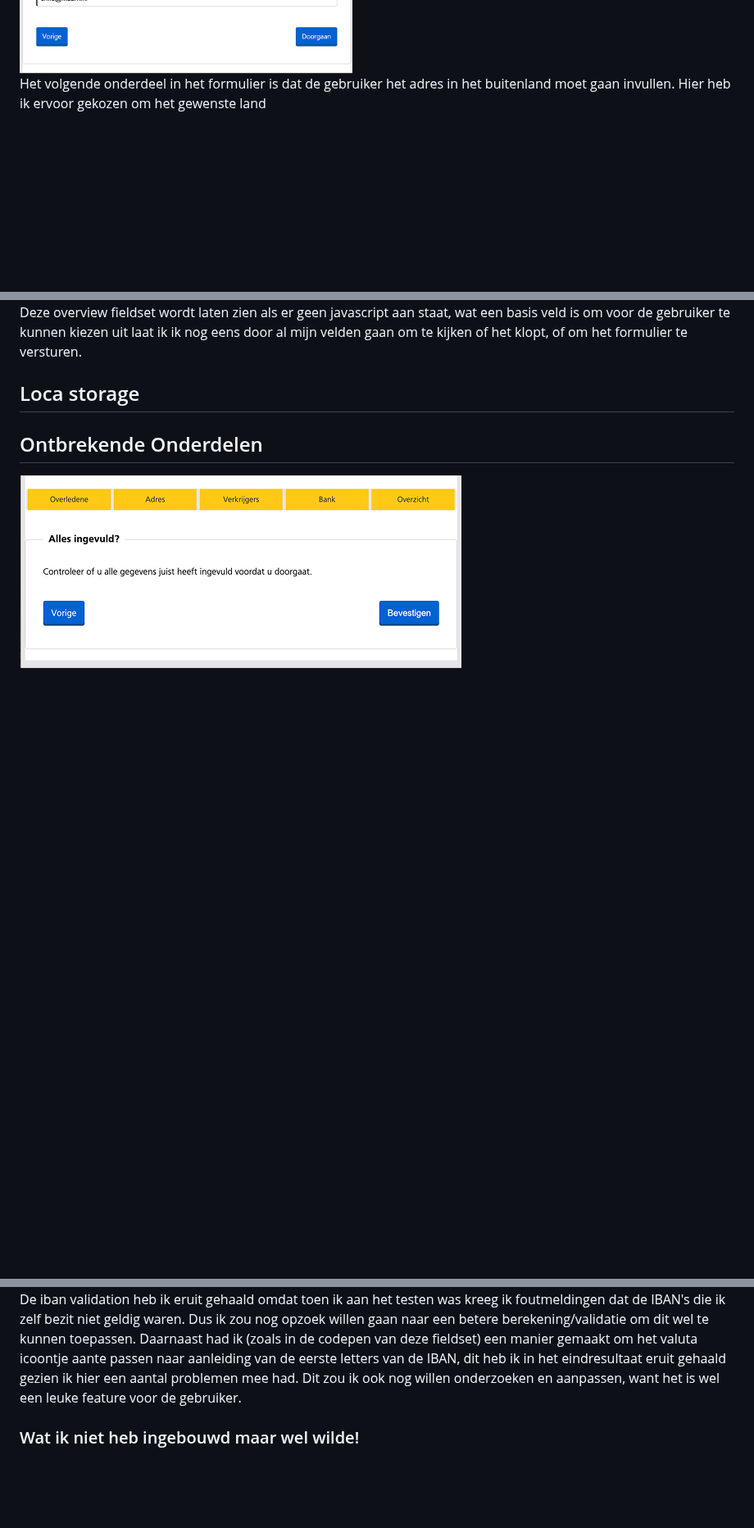
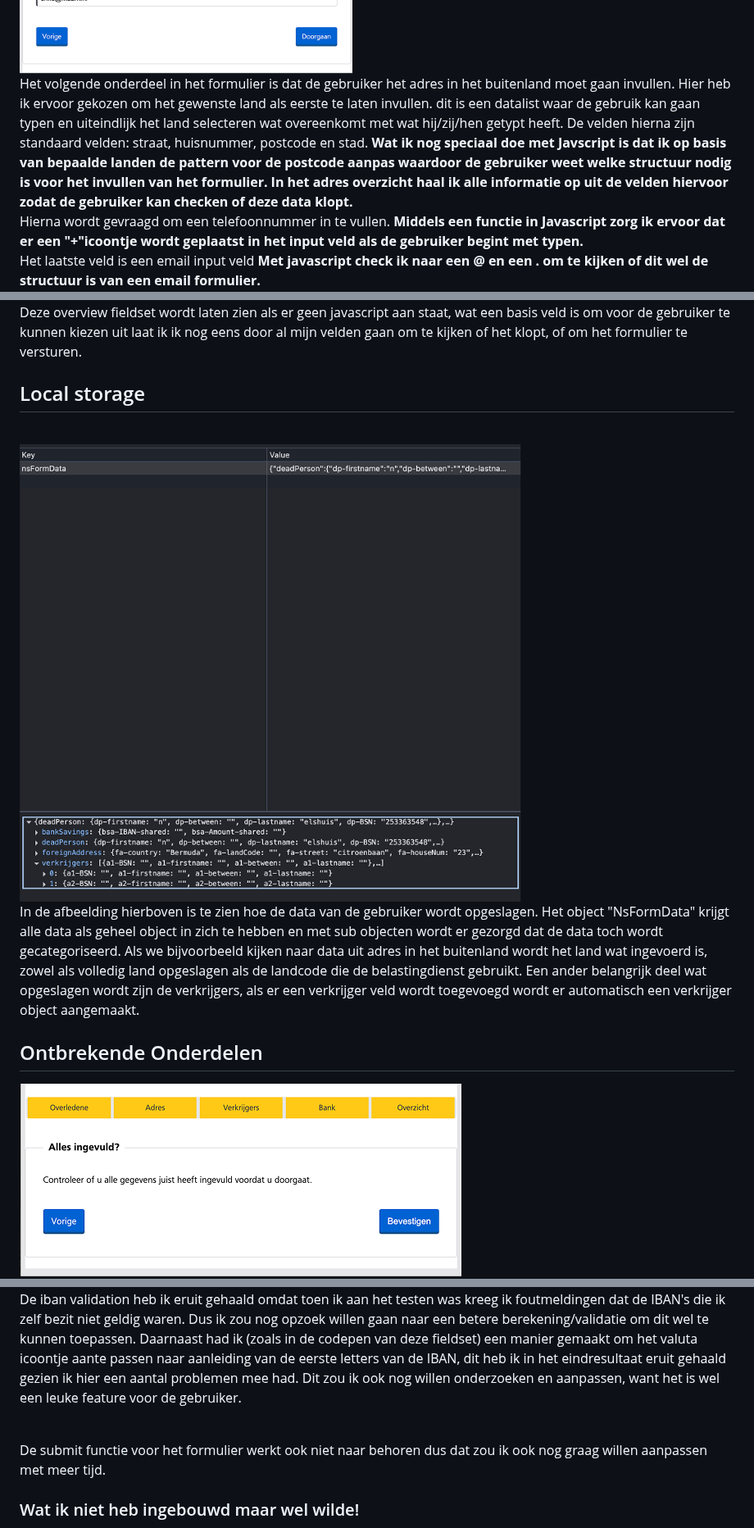
Before and after one commit to Christian199815/MWDND-BT, a Markdown page: README.md, 3 parts joined by grey strips. Shown at 82% size. GitHub-like rendering; folded sections open; blank space fills up the shorter version.

```diff
--- a/README.md
+++ b/README.md
@@ -96,5 +96,7 @@ Hierna kan de gebruiker de achternaam invullen, waar ook de mogelijkheid is om e
 Vervolgens wordt er gevraagd om het BSN nummer van de overledene. (<b>Met Javascript wordt er een berekening uitgevoerd op het bsn nummer met een wiskundige formule om te kijken of het bsn nummer wel een geldig nummer is</b> || <i>Zonder javascript wordt er alleen gekeken naar de lengte van het bsn nummer</i>)<br>
 Als laatste input veld in deze fieldset wordt gevraagd om de datum in te vullen voor de overledene. Dit veld is puur met html, en gebruikt de date type waardoor er een icoontje bij komt in het veld wat er voor zorgt dat de gebruiker ook het ingebouwde datum picker tooltje kan gebruiken. <br><br>
   <img src="doc-images/adres-buitenland.png" alt=""><br>
-  Het volgende onderdeel in het formulier is dat de gebruiker het adres in het buitenland moet gaan invullen. Hier heb ik ervoor gekozen om het gewenste land
+  Het volgende onderdeel in het formulier is dat de gebruiker het adres in het buitenland moet gaan invullen. Hier heb ik ervoor gekozen om het gewenste land als eerste te laten invullen. dit is een datalist waar de gebruik kan gaan typen en uiteindlijk het land selecteren wat overeenkomt met wat hij/zij/hen getypt heeft. De velden hierna zijn standaard velden: straat, huisnummer, postcode en stad. <b>Wat ik nog speciaal doe met Javscript is dat ik op basis van bepaalde landen de pattern voor de postcode aanpas waardoor de gebruiker weet welke structuur nodig is voor het invullen van het formulier. In het adres overzicht haal ik alle informatie op uit de velden hiervoor zodat de gebruiker kan checken of deze data klopt.</b><br>
+  Hierna wordt gevraagd om een telefoonnummer in te vullen. <b>Middels een functie in Javascript zorg ik ervoor dat er een "+"icoontje wordt geplaatst in het input veld als de gebruiker begint met typen.</b><br>
+Het laatste veld is een email input veld <b>Met javascript check ik naar een @ en een . om te kijken of dit wel de structuur is van een email formulier.</b>
   <br><img src="doc-images/verkrijgers.png" alt=""><br>
@@ -115,7 +119,10 @@ Als laatste input veld in deze fieldset wordt gevraagd om de datum in te vullen
   Deze overview fieldset wordt laten zien als er geen javascript aan staat, wat een basis veld is om voor de gebruiker te kunnen kiezen uit laat ik ik nog eens door al mijn velden gaan om te kijken of het klopt, of om het formulier te versturen.
 
 
-  ## Loca storage
+  ## Local storage
+  <br> <img src="doc-images/localstorage.png" alt=""><br>
+  In de afbeelding hierboven is te zien hoe de data van de gebruiker wordt opgeslagen. Het object "NsFormData" krijgt alle data als geheel object in zich te hebben en met sub objecten wordt er gezorgd dat de data toch wordt gecategoriseerd. Als we bijvoorbeeld kijken naar data uit adres in het buitenland wordt het land wat ingevoerd is, zowel als volledig land opgeslagen als de landcode die de belastingdienst gebruikt.
+Een ander belangrijk deel wat opgeslagen wordt zijn de verkrijgers, als er een verkrijger veld wordt toegevoegd wordt er automatisch een verkrijger object aangemaakt.
 
   ## Ontbrekende Onderdelen
   <img src="doc-images/overview1.png" alt=""><br>
@@ -124,7 +131,10 @@ Als laatste input veld in deze fieldset wordt gevraagd om de datum in te vullen
 
   <img src="doc-images/Valuta.png" alt=""><br>
   De iban validation heb ik eruit gehaald omdat toen ik aan het testen was kreeg ik foutmeldingen dat de IBAN's die ik zelf bezit niet geldig waren. Dus ik zou nog opzoek willen gaan naar een betere berekening/validatie om dit wel te kunnen toepassen.
-Daarnaast had ik (zoals in de codepen van deze fieldset) een manier gemaakt om het valuta icoontje aante passen naar aanleiding van de eerste letters van de IBAN, dit heb ik in het eindresultaat eruit gehaald gezien ik hier een aantal problemen mee had. Dit zou ik ook nog willen onderzoeken en aanpassen, want het is wel een leuke feature voor de gebruiker.
+Daarnaast had ik (zoals in de codepen van deze fieldset) een manier gemaakt om het valuta icoontje aante passen naar aanleiding van de eerste letters van de IBAN, dit heb ik in het eindresultaat eruit gehaald gezien ik hier een aantal problemen mee had. Dit zou ik ook nog willen onderzoeken en aanpassen, want het is wel een leuke feature voor de gebruiker. <br><br>
+
+De submit functie voor het formulier werkt ook niet naar behoren dus dat zou ik ook nog graag willen aanpassen met meer tijd.
+
 
   ### Wat ik niet heb ingebouwd maar wel wilde!
   Ik had graag nog een aantal functies en onderdelen willen toevoegen om dit document nog gebruiksvriendelijker te maken.
```
Also changed, not shown: other parts of README.md (+4 -2 lines).
